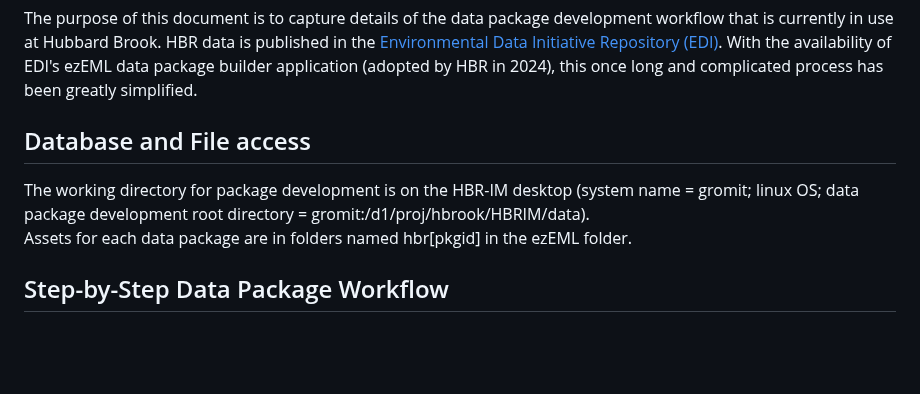
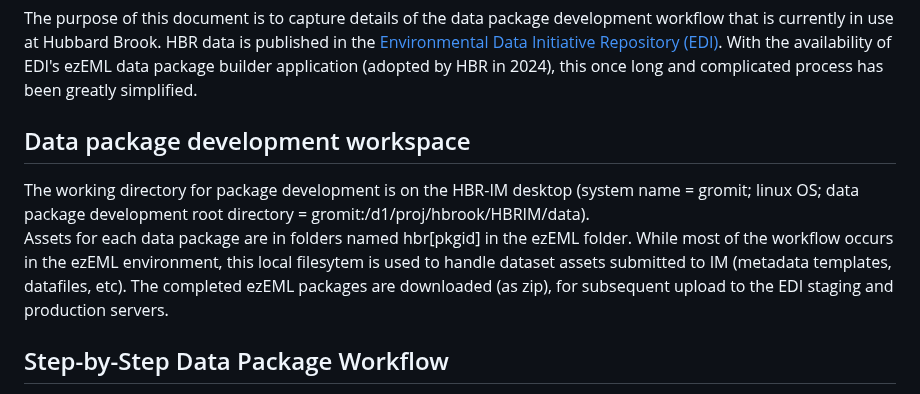
Before and after one commit to hubbardbrook/HBR_InformationManagement, a Markdown page: DataPackageDevelopment.md, the part around the change. GitHub-like rendering; blank space fills up the shorter version.

```diff
--- a/DataPackageDevelopment.md
+++ b/DataPackageDevelopment.md
@@ -4,9 +4,10 @@
 The purpose of this document is to capture details of the data package development workflow that is currently in use at Hubbard Brook. HBR data is published
 in the [Environmental Data Initiative Repository (EDI)](https://edirepository.org). With the availability
 of EDI's ezEML data package builder application (adopted by HBR in 2024), this once long and complicated process has been greatly simplified.
-## Database and File access
+## Data package development workspace
 The working directory for package development is on the HBR-IM desktop (system name = gromit; linux OS; data package development root directory = gromit:/d1/proj/hbrook/HBRIM/data).
-Assets for each data package are in folders named hbr[pkgid] in the ezEML folder.
+Assets for each data package are in folders named hbr[pkgid] in the ezEML folder. While most of the workflow occurs in the ezEML environment, this local filesytem is used to
+handle dataset assets submitted to IM (metadata templates, datafiles, etc). The completed ezEML packages are downloaded (as zip), for subsequent upload to the EDI staging and production servers.
 ## Step-by-Step Data Package Workflow
 In 2024, HBR fully adopted the EDI ezEML workflow for data package development. All data packages are developed under the EDI HBR user account.
 The division of effort varies with the nature of the data package. Graduate students are encouraged to collaborate with the IM online within the ezEML environment.
```
